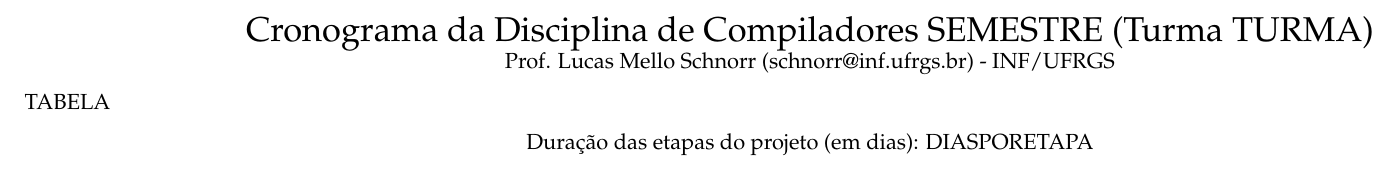
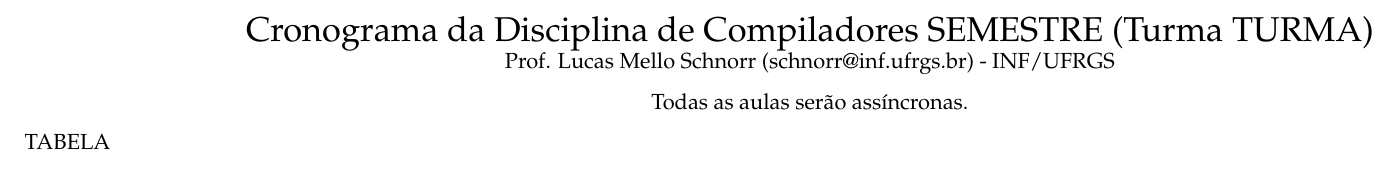
Before and after one commit to schnorr/comp, a LaTeX document (cronograma/data/be/43e1ff-0a91-4c3f-9e17-1fa62e6795ce/layout-cronograma.tex): part of the page, cut so that both start at the same text. Compiled offline with pdfLaTeX.

Commit message:
ERE 2020/1 COMP

```diff
--- a/cronograma/data/be/43e1ff-0a91-4c3f-9e17-1fa62e6795ce/layout-cronograma.tex
+++ b/cronograma/data/be/43e1ff-0a91-4c3f-9e17-1fa62e6795ce/layout-cronograma.tex
@@ -40,10 +40,14 @@
   Prof. Lucas Mello Schnorr (schnorr@inf.ufrgs.br) - INF/UFRGS
 \end{center}
 
+\begin{center}
+  Todas as aulas serão assíncronas.
+\end{center}
+
 TABELA
 
-\begin{center}
-Duração das etapas do projeto (em dias):  DIASPORETAPA
-\end{center}
+%\begin{center}
+%Duração das etapas do projeto (em dias):  DIASPORETAPA
+%\end{center}
 
 \end{document}
```
Also changed, not shown: cronograma/cronograma.pdf, 1 other file.
